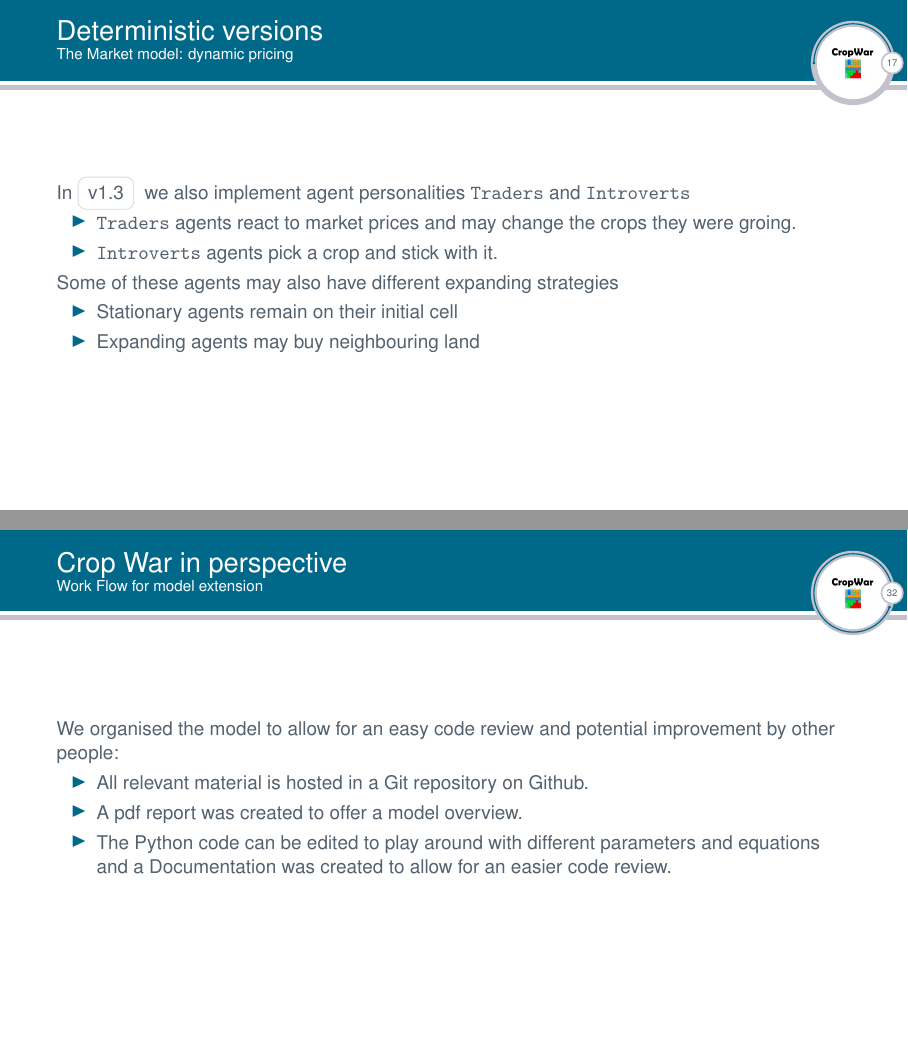
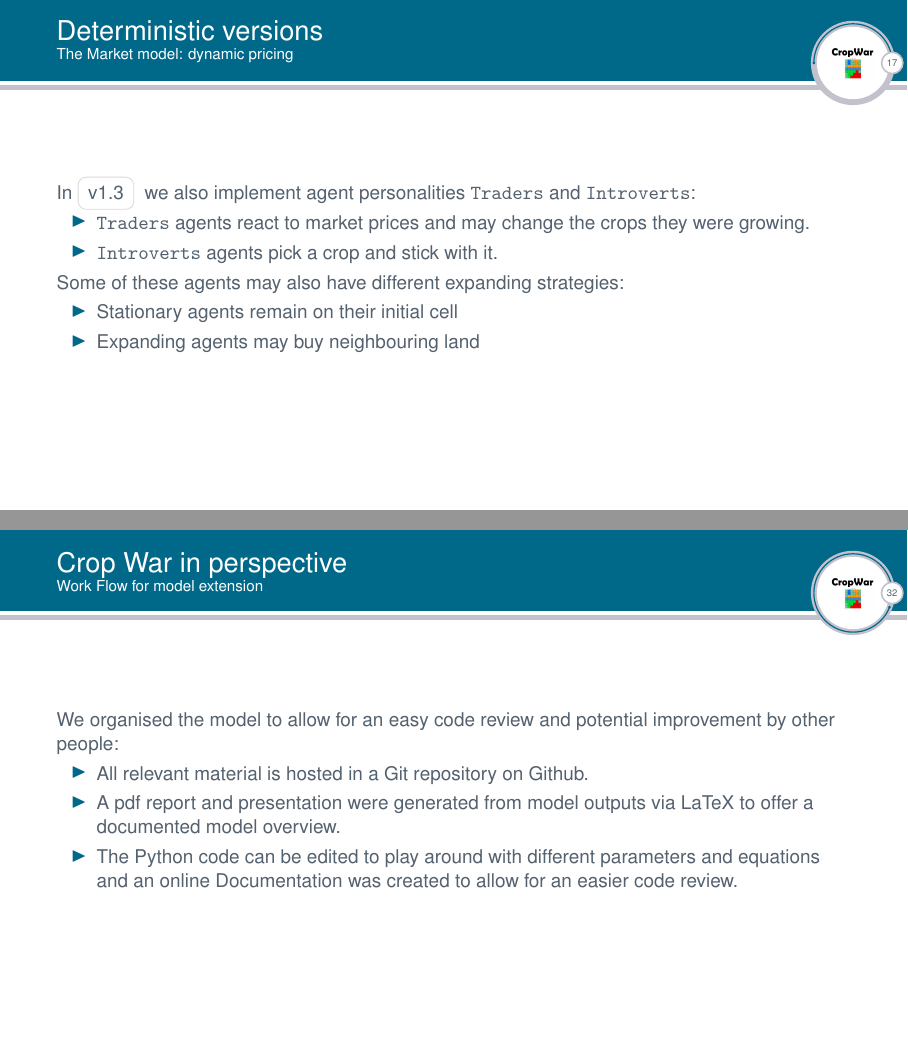
Before and after one commit to Anon75014/AgentBasedModelling, LaTeX slides (Presentation/Presentation.tex): pages 32 and 53 of 59, joined at a grey line. The pictures show the PDF file Presentation/Presentation.pdf that the author committed with the source.

Commit message:
Final presentatio (for real)

```diff
--- a/Presentation/Presentation.tex
+++ b/Presentation/Presentation.tex
@@ -576,12 +576,12 @@ crop4, densely dashed,every mark/.append style={crop4},mark=square*\\
 \end{frame}
 
 \begin{frame}{\aa}{\aac}
-  \onslide<1->{In \tagg{v1.3} we also implement agent personalities \texttt{Traders} and \texttt{Introverts}}\\
+  \onslide<1->{In \tagg{v1.3} we also implement agent personalities \texttt{Traders} and \texttt{Introverts}:}\\
   \begin{itemize}
-     \item<2-> \texttt{Traders} agents react to market prices and may change the crops they were groing.
+     \item<2-> \texttt{Traders} agents react to market prices and may change the crops they were growing.
      \item<3->\texttt{Introverts} agents pick a crop and stick with it.
   \end{itemize}
-  \onslide<4->{Some of these agents may also have different expanding strategies}
+  \onslide<4->{Some of these agents may also have different expanding strategies:}
   \begin{itemize}
     \item<5-> Stationary agents remain on their initial cell
     \item<6-> Expanding agents may buy neighbouring land
@@ -922,8 +922,8 @@ $0.0$ for last agent.
   \onslide<1->{We organised the model to allow for an easy code review and potential improvement by other people:}
   \begin{itemize}
     \item<2->{All relevant material is hosted in a \href{https://github.com/Anon75014/AgentBasedModelling}{Git repository} on Github.}
-    \item<3->{A \href{https://github.com/Anon75014/AgentBasedModelling/blob/main/Report/main.pdf}{pdf report} was created to offer a model overview.}
-    \item<4->{The \href{https://github.com/Anon75014/AgentBasedModelling/tree/main/python}{Python code} can be edited to play around with different parameters and equations and a Documentation was created to allow for an easier code review.}
+    \item<3->{A \href{https://github.com/Anon75014/AgentBasedModelling/blob/main/Report/main.pdf}{pdf report} and presentation were generated from model outputs via LaTeX to offer a documented model overview.}
+    \item<4->{The \href{https://github.com/Anon75014/AgentBasedModelling/tree/main/python}{Python code} can be edited to play around with different parameters and equations and an online Documentation was created to allow for an easier code review.}
     %\item<6->{Some \href{https://n.ethz.ch/%7Ecgolling/gess/html/VIS_map.html}{Bigger maps} can be easily generated, and improved to yield more realistic spatial settings.}
   \end{itemize}
 \end{frame}
```
Also changed, not shown: Presentation/Presentation.pdf, 1 other file.
